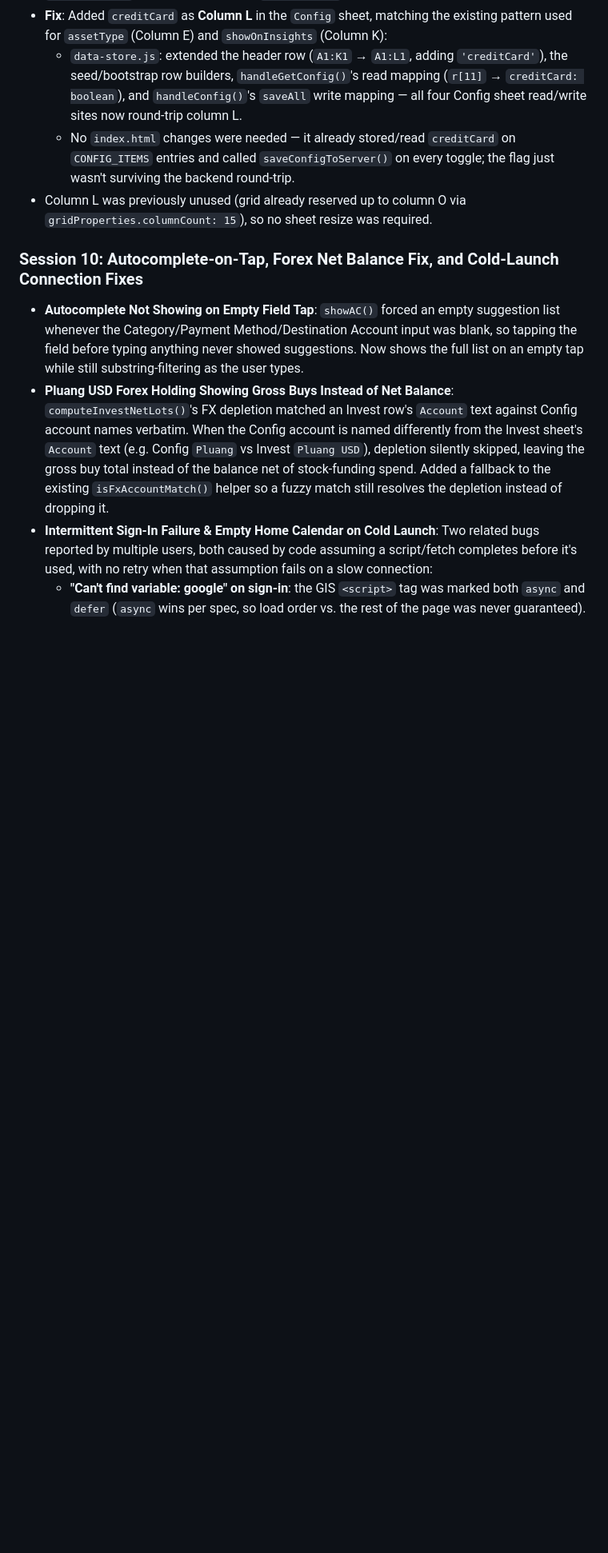
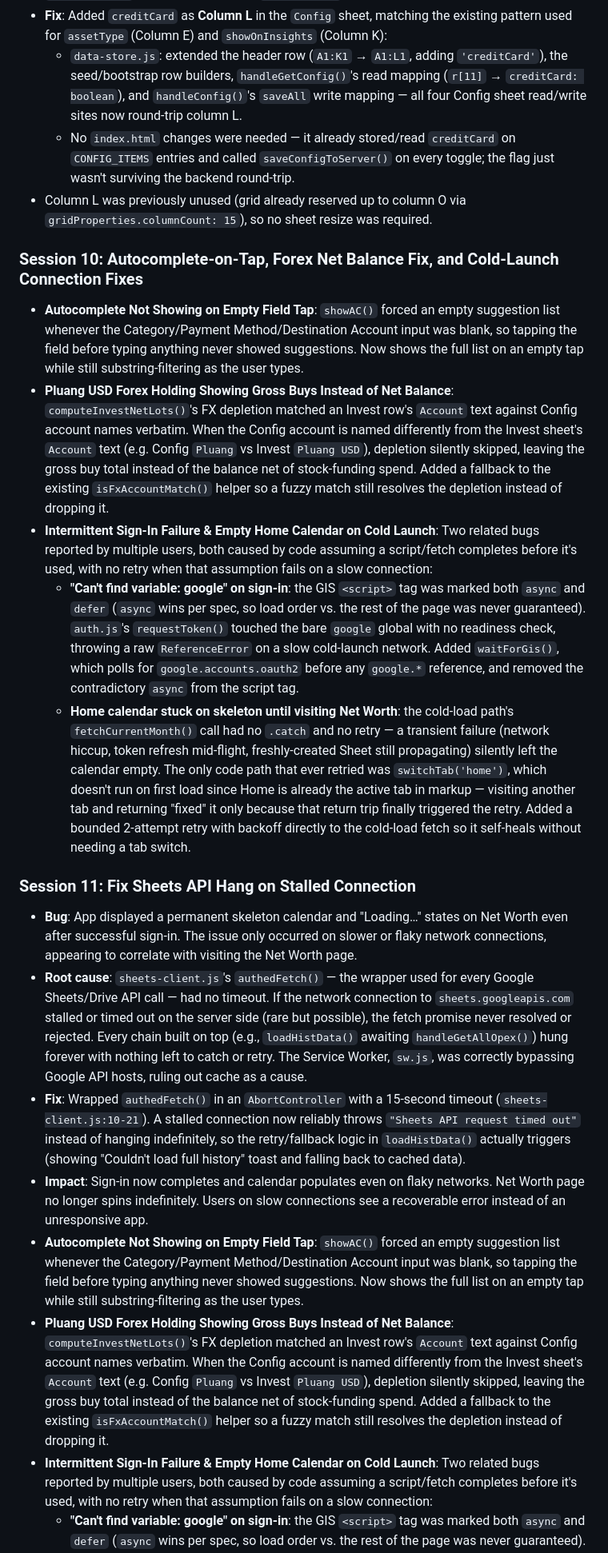
Before and after one commit to callmetimo/nota2, a Markdown page: README.md, the part around one of its changes. Shown at 80% size. Rendered like a GitHub page; blank space fills up the shorter version.

Commit message:
Document Session 11 fix: Sheets API timeout preventing permanent hangs
Added Session 11 recap covering the unbounded fetch bug in
sheets-client.js that caused permanent skeleton/loading states on
flaky networks. Updated the resilience patterns section with explicit
guidance: external API calls MUST have timeouts (15s for Sheets, 8s for
user-facing), local DataStore calls don't need them. Added a prominent
"Don't" rule against unbounded external API calls.

Co-Authored-By: Claude Sonnet 5 <noreply@anthropic.com>

```diff
--- a/README.md
+++ b/README.md
@@ -75,6 +75,17 @@ signed-in user's own short-lived OAuth token.
 - Column L was previously unused (grid already reserved up to column O via `gridProperties.columnCount: 15`), so no sheet resize was required.
 
 ### Session 10: Autocomplete-on-Tap, Forex Net Balance Fix, and Cold-Launch Connection Fixes
+- **Autocomplete Not Showing on Empty Field Tap**: `showAC()` forced an empty suggestion list whenever the Category/Payment Method/Destination Account input was blank, so tapping the field before typing anything never showed suggestions. Now shows the full list on an empty tap while still substring-filtering as the user types.
+- **Pluang USD Forex Holding Showing Gross Buys Instead of Net Balance**: `computeInvestNetLots()`'s FX depletion matched an Invest row's `Account` text against Config account names verbatim. When the Config account is named differently from the Invest sheet's `Account` text (e.g. Config `Pluang` vs Invest `Pluang USD`), depletion silently skipped, leaving the gross buy total instead of the balance net of stock-funding spend. Added a fallback to the existing `isFxAccountMatch()` helper so a fuzzy match still resolves the depletion instead of dropping it.
+- **Intermittent Sign-In Failure & Empty Home Calendar on Cold Launch**: Two related bugs reported by multiple users, both caused by code assuming a script/fetch completes before it's used, with no retry when that assumption fails on a slow connection:
+  - **"Can't find variable: google" on sign-in**: the GIS `<script>` tag was marked both `async` and `defer` (`async` wins per spec, so load order vs. the rest of the page was never guaranteed). `auth.js`'s `requestToken()` touched the bare `google` global with no readiness check, throwing a raw `ReferenceError` on a slow cold-launch network. Added `waitForGis()`, which polls for `google.accounts.oauth2` before any `google.*` reference, and removed the contradictory `async` from the script tag.
+  - **Home calendar stuck on skeleton until visiting Net Worth**: the cold-load path's `fetchCurrentMonth()` call had no `.catch` and no retry — a transient failure (network hiccup, token refresh mid-flight, freshly-created Sheet still propagating) silently left the calendar empty. The only code path that ever retried was `switchTab('home')`, which doesn't run on first load since Home is already the active tab in markup — visiting another tab and returning "fixed" it only because that return trip finally triggered the retry. Added a bounded 2-attempt retry with backoff directly to the cold-load fetch so it self-heals without needing a tab switch.
+
+### Session 11: Fix Sheets API Hang on Stalled Connection
+- **Bug**: App displayed a permanent skeleton calendar and "Loading…" states on Net Worth even after successful sign-in. The issue only occurred on slower or flaky network connections, appearing to correlate with visiting the Net Worth page.
+- **Root cause**: `sheets-client.js`'s `authedFetch()` — the wrapper used for every Google Sheets/Drive API call — had no timeout. If the network connection to `sheets.googleapis.com` stalled or timed out on the server side (rare but possible), the fetch promise never resolved or rejected. Every chain built on top (e.g., `loadHistData()` awaiting `handleGetAllOpex()`) hung forever with nothing left to catch or retry. The Service Worker, `sw.js`, was correctly bypassing Google API hosts, ruling out cache as a cause.
+- **Fix**: Wrapped `authedFetch()` in an `AbortController` with a 15-second timeout (`sheets-client.js:10-21`). A stalled connection now reliably throws `"Sheets API request timed out"` instead of hanging indefinitely, so the retry/fallback logic in `loadHistData()` actually triggers (showing "Couldn't load full history" toast and falling back to cached data).
+- **Impact**: Sign-in now completes and calendar populates even on flaky networks. Net Worth page no longer spins indefinitely. Users on slow connections see a recoverable error instead of an unresponsive app.
 - **Autocomplete Not Showing on Empty Field Tap**: `showAC()` forced an empty suggestion list whenever the Category/Payment Method/Destination Account input was blank, so tapping the field before typing anything never showed suggestions. Now shows the full list on an empty tap while still substring-filtering as the user types.
 - **Pluang USD Forex Holding Showing Gross Buys Instead of Net Balance**: `computeInvestNetLots()`'s FX depletion matched an Invest row's `Account` text against Config account names verbatim. When the Config account is named differently from the Invest sheet's `Account` text (e.g. Config `Pluang` vs Invest `Pluang USD`), depletion silently skipped, leaving the gross buy total instead of the balance net of stock-funding spend. Added a fallback to the existing `isFxAccountMatch()` helper so a fuzzy match still resolves the depletion instead of dropping it.
 - **Intermittent Sign-In Failure & Empty Home Calendar on Cold Launch**: Two related bugs reported by multiple users, both caused by code assuming a script/fetch completes before it's used, with no retry when that assumption fails on a slow connection:
```
Also changed, not shown: other parts of README.md (+4 -1 lines).
